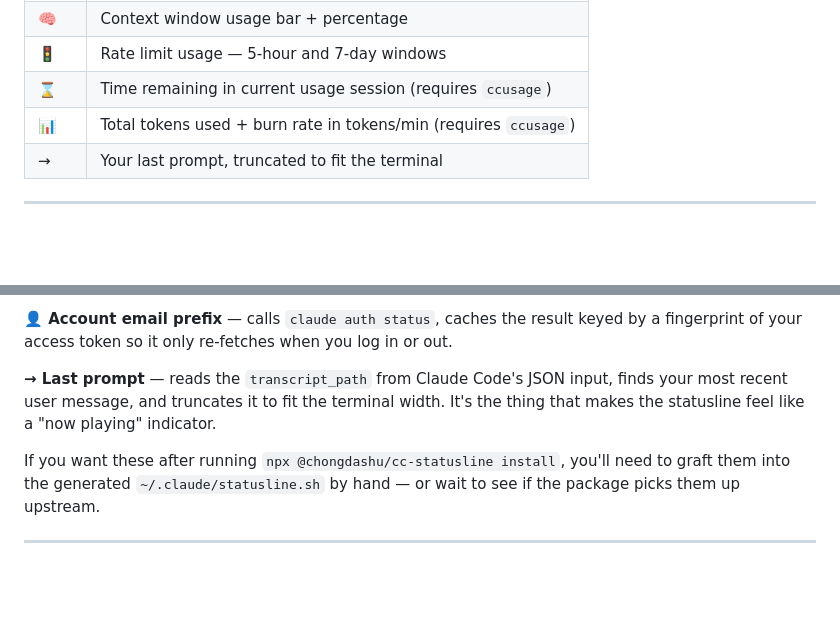
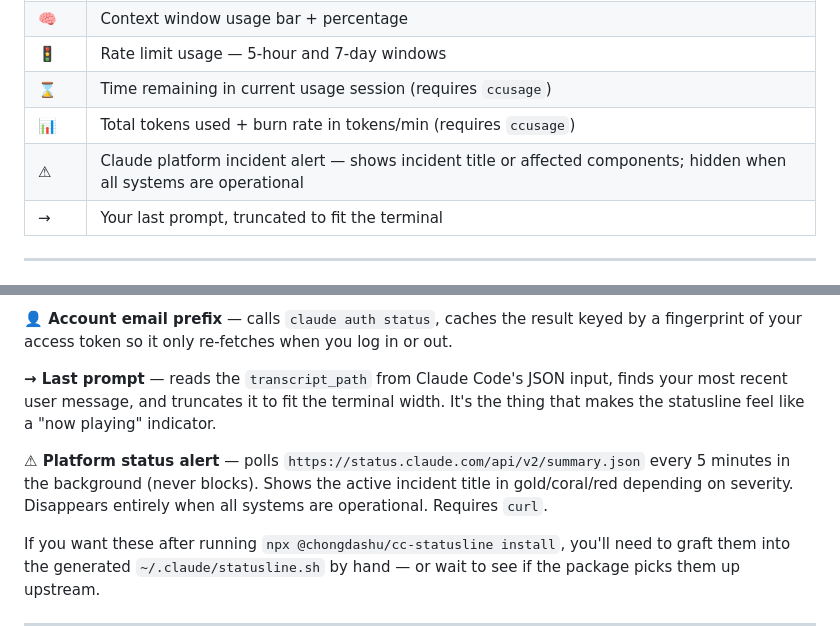
Before and after one commit to MartyBonacci/claude-code-abq-5-14-26, a Markdown page: STATUSLINE.md, 2 parts joined by grey strips. GitHub-like rendering; blank space fills up the shorter version.

Commit message:
Add Claude platform status alert to statusline docs
Documents the new ⚠ incident indicator that polls status.claude.com
every 5 minutes in the background. Hidden when all systems operational,
shows incident title with severity color when issues exist.

Co-Authored-By: Claude Opus 4.7 <noreply@anthropic.com>

```diff
--- a/STATUSLINE.md
+++ b/STATUSLINE.md
@@ -73,6 +73,7 @@ npm install -g ccusage
 | 🚦 | Rate limit usage — 5-hour and 7-day windows |
 | ⌛ | Time remaining in current usage session (requires `ccusage`) |
 | 📊 | Total tokens used + burn rate in tokens/min (requires `ccusage`) |
+| ⚠ | Claude platform incident alert — shows incident title or affected components; hidden when all systems are operational |
 | → | Your last prompt, truncated to fit the terminal |
 
 ---
@@ -86,6 +87,8 @@ The script was generated by `cc-statusline` with these features: `directory, git
 **👤 Account email prefix** — calls `claude auth status`, caches the result keyed by a fingerprint of your access token so it only re-fetches when you log in or out.
 
 **→ Last prompt** — reads the `transcript_path` from Claude Code's JSON input, finds your most recent user message, and truncates it to fit the terminal width. It's the thing that makes the statusline feel like a "now playing" indicator.
+
+**⚠ Platform status alert** — polls `https://status.claude.com/api/v2/summary.json` every 5 minutes in the background (never blocks). Shows the active incident title in gold/coral/red depending on severity. Disappears entirely when all systems are operational. Requires `curl`.
 
 If you want these after running `npx @chongdashu/cc-statusline install`, you'll need to graft them into the generated `~/.claude/statusline.sh` by hand — or wait to see if the package picks them up upstream.
 
```
